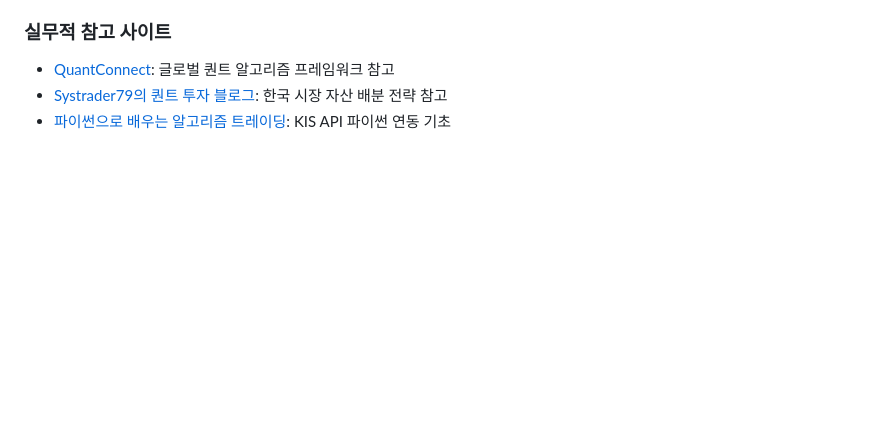
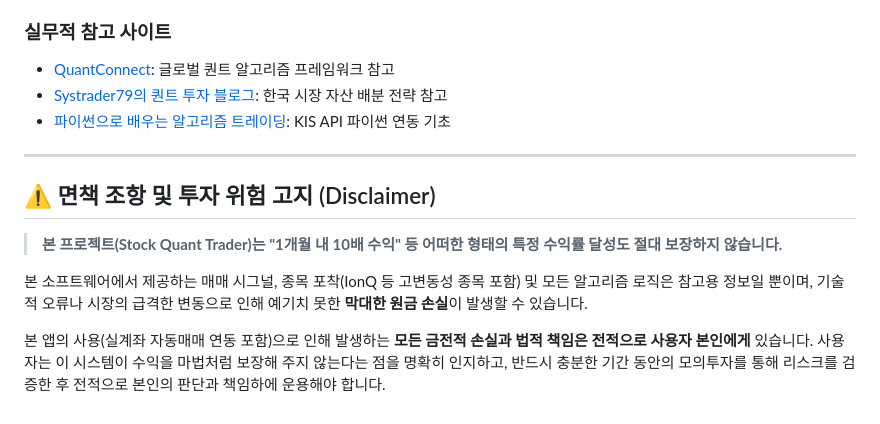
Before and after one commit to leemgs/stock-quant-trader, a Markdown page: README.md, the part around the change. GitHub-like rendering; blank space fills up the shorter version.

Commit message:
docs: add explicit financial disclaimer and risk warning

```diff
--- a/README.md
+++ b/README.md
@@ -254,3 +254,13 @@ trading:
 - [QuantConnect](https://www.quantconnect.com/): 글로벌 퀀트 알고리즘 프레임워크 참고
 - [Systrader79의 퀀트 투자 블로그](https://blog.naver.com/systrader79): 한국 시장 자산 배분 전략 참고
 - [파이썬으로 배우는 알고리즘 트레이딩](https://wikidocs.net/book/110): KIS API 파이썬 연동 기초
+
+---
+
+## ⚠️ 면책 조항 및 투자 위험 고지 (Disclaimer)
+
+> **본 프로젝트(Stock Quant Trader)는 "1개월 내 10배 수익" 등 어떠한 형태의 특정 수익률 달성도 절대 보장하지 않습니다.**
+
+본 소프트웨어에서 제공하는 매매 시그널, 종목 포착(IonQ 등 고변동성 종목 포함) 및 모든 알고리즘 로직은 참고용 정보일 뿐이며, 기술적 오류나 시장의 급격한 변동으로 인해 예기치 못한 **막대한 원금 손실**이 발생할 수 있습니다.
+
+본 앱의 사용(실계좌 자동매매 연동 포함)으로 인해 발생하는 **모든 금전적 손실과 법적 책임은 전적으로 사용자 본인에게** 있습니다. 사용자는 이 시스템이 수익을 마법처럼 보장해 주지 않는다는 점을 명확히 인지하고, 반드시 충분한 기간 동안의 모의투자를 통해 리스크를 검증한 후 전적으로 본인의 판단과 책임하에 운용해야 합니다.
```
